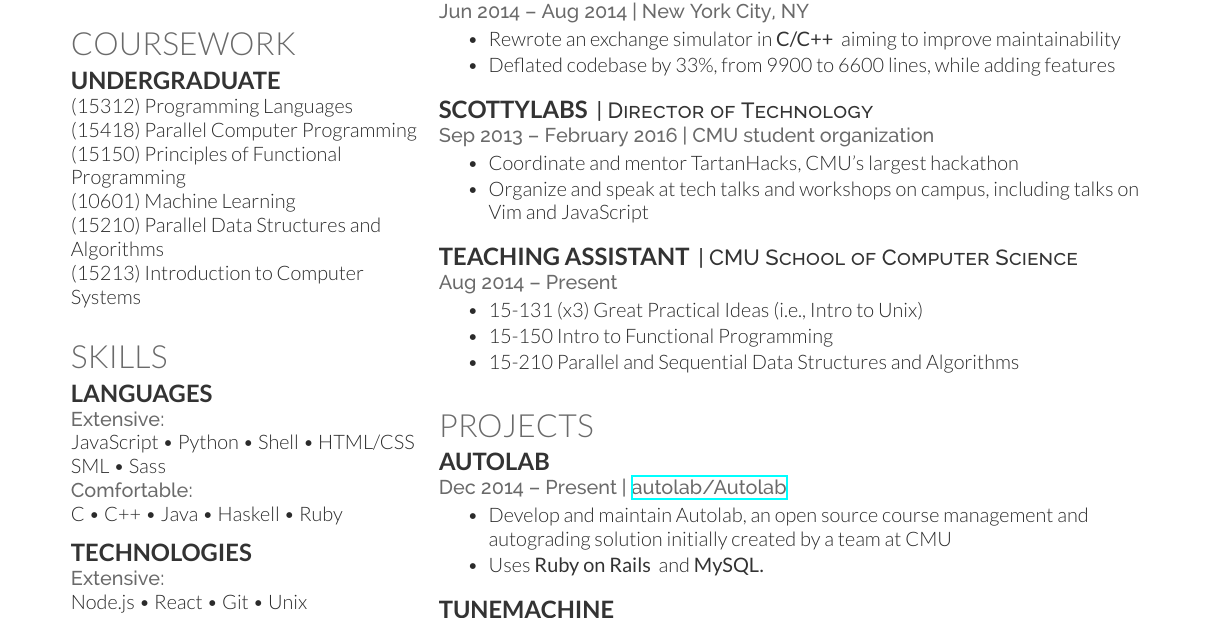
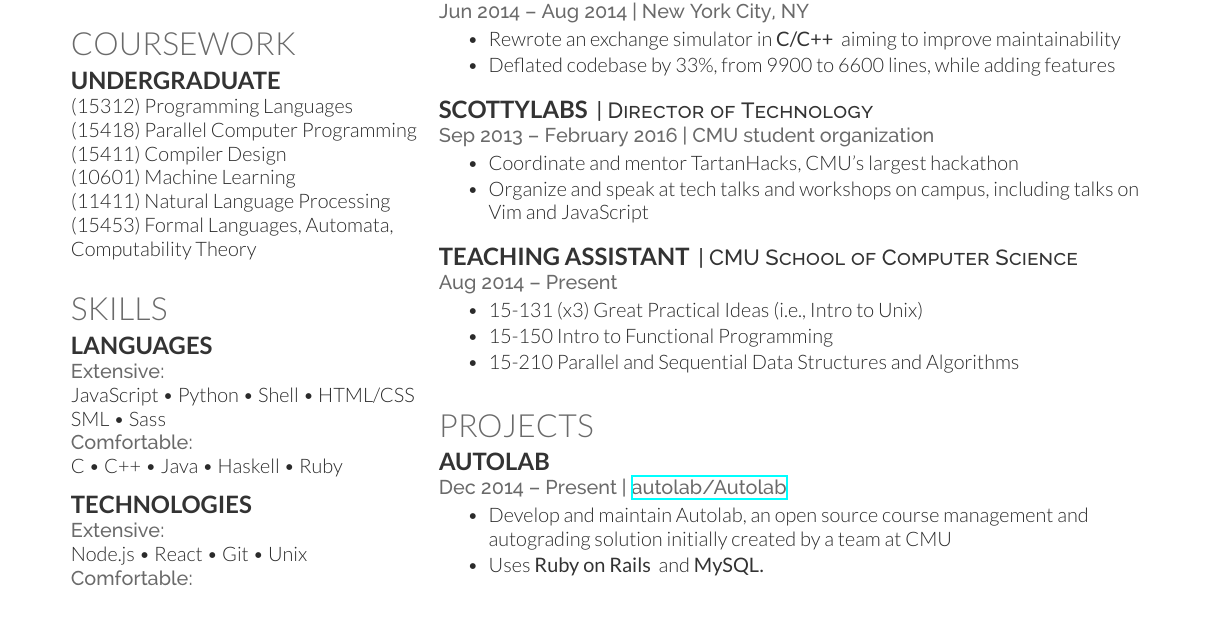
Before and after one commit to jez/resume, a LaTeX CV (resume.tex): part of the page, cut so that both start at the same text. Compiled offline with XeLaTeX.

Commit message:
Update coursework

```diff
--- a/resume.tex
+++ b/resume.tex
@@ -73,10 +73,10 @@
 \subsection{Undergraduate}
 (15312) Programming Languages\\
 (15418) Parallel Computer Programming\\
-(15150) Principles of Functional Programming\\
+(15411) Compiler Design\\
 (10601) Machine Learning\\
-(15210) Parallel Data Structures and Algorithms\\
-(15213) Introduction to Computer Systems\\
+(11411) Natural Language Processing\\
+(15453) Formal Languages, Automata, Computability Theory\\
 \sectionsep
 
 %%%%%%%%%%%%%%%%%%%%%%%%%%%%%%%%%%%%%%
```
Also changed, not shown: resume.pdf.
